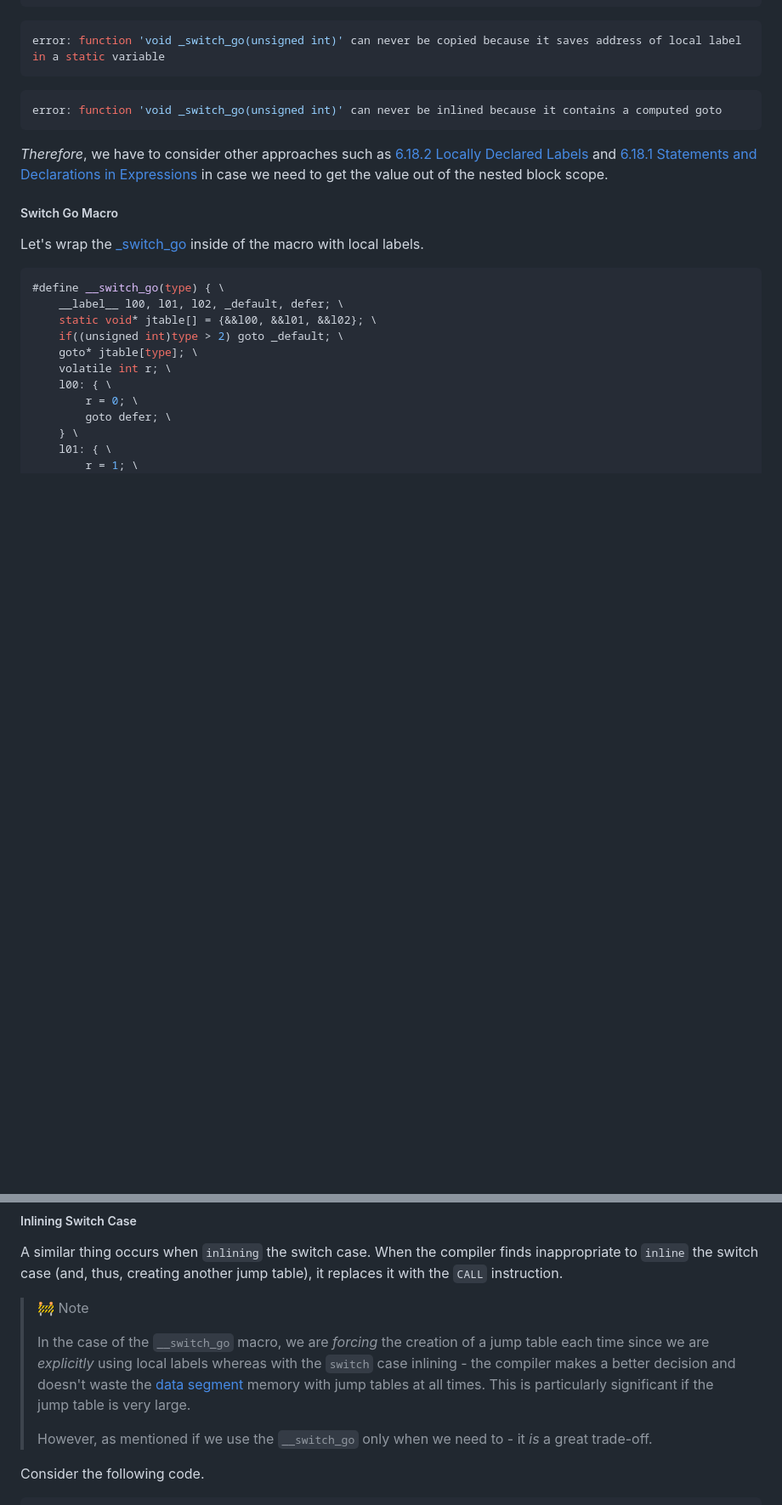
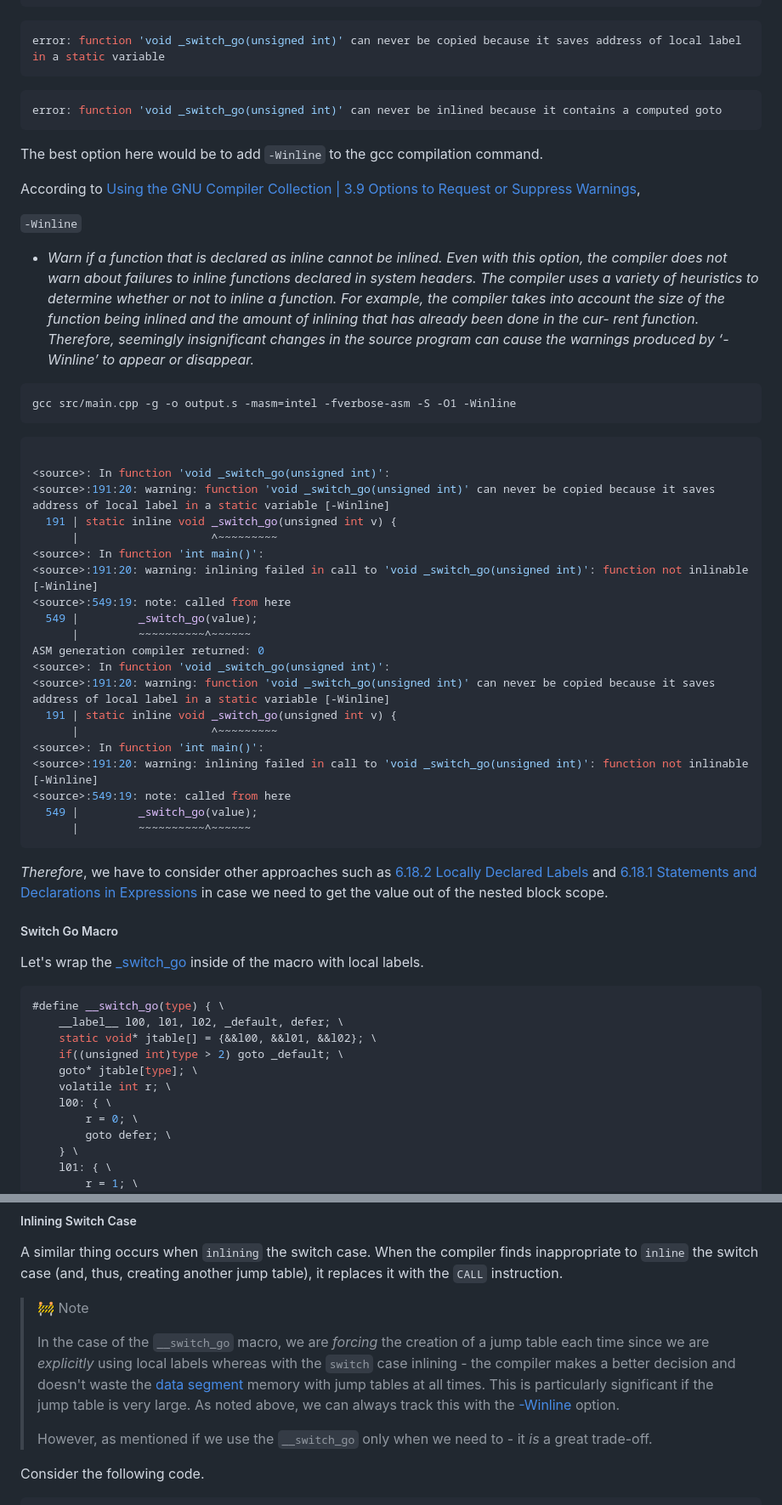
Before and after one commit to BeAllAround/S2S-Compilers-Blog-Series-Public, a Markdown page: Understanding Switch Case Statements/README.md, 2 parts joined by grey strips. Shown at 85% size. Rendered like a GitHub page; blank space fills up the shorter version.

````diff
--- a/Understanding Switch Case Statements/README.md
+++ b/Understanding Switch Case Statements/README.md
@@ -2291,7 +2291,46 @@ error: function 'void _switch_go(unsigned int)' can never be copied because it s
 error: function 'void _switch_go(unsigned int)' can never be inlined because it contains a computed goto
 ```
 
-
+The best option here would be to add `-Winline` to the gcc compilation command.
+
+According to [Using the GNU Compiler Collection | 3.9 Options to Request or Suppress Warnings](https://gcc.gnu.org/onlinedocs/gcc/Warning-Options.html#index-Winline),
+
+`-Winline`
+
+- _Warn if a function that is declared as inline cannot be inlined. Even with this
+  option, the compiler does not warn about failures to inline functions declared
+  in system headers._ _The compiler uses a variety of heuristics to determine whether or not to inline a
+  function. For example, the compiler takes into account the size of the function
+  being inlined and the amount of inlining that has already been done in the cur-
+  rent function. Therefore, seemingly insignificant changes in the source program
+  can cause the warnings produced by ‘-Winline’ to appear or disappear._
+
+```bash
+gcc src/main.cpp -g -o output.s -masm=intel -fverbose-asm -S -O1 -Winline
+```
+
+```bash
+
+<source>: In function 'void _switch_go(unsigned int)':
+<source>:191:20: warning: function 'void _switch_go(unsigned int)' can never be copied because it saves address of local label in a static variable [-Winline]
+  191 | static inline void _switch_go(unsigned int v) {
+      |                    ^~~~~~~~~~
+<source>: In function 'int main()':
+<source>:191:20: warning: inlining failed in call to 'void _switch_go(unsigned int)': function not inlinable [-Winline]
+<source>:549:19: note: called from here
+  549 |         _switch_go(value);
+      |         ~~~~~~~~~~^~~~~~~
+ASM generation compiler returned: 0
+<source>: In function 'void _switch_go(unsigned int)':
+<source>:191:20: warning: function 'void _switch_go(unsigned int)' can never be copied because it saves address of local label in a static variable [-Winline]
+  191 | static inline void _switch_go(unsigned int v) {
+      |                    ^~~~~~~~~~
+<source>: In function 'int main()':
+<source>:191:20: warning: inlining failed in call to 'void _switch_go(unsigned int)': function not inlinable [-Winline]
+<source>:549:19: note: called from here
+  549 |         _switch_go(value);
+      |         ~~~~~~~~~~^~~~~~~
+```
 
 _Therefore_, we have to consider other approaches such as [6.18.2 Locally Declared Labels](https://gcc.gnu.org/onlinedocs/gcc/Local-Labels.html) and [6.18.1 Statements and Declarations in Expressions](https://gcc.gnu.org/onlinedocs/gcc/Statement-Exprs.html) in case we need to get the value out of the nested block scope.
 
@@ -2512,7 +2551,7 @@ A similar thing occurs when `inlining` the switch case. When the compiler finds
 
 > 🚧 Note
 >
-> In the case of the `__switch_go` macro, we are _forcing_ the creation of a jump table each time since we are _explicitly_ using local labels whereas with the `switch` case inlining - the compiler makes a better decision and doesn't waste the [data segment](https://en.wikipedia.org/wiki/Data_segment) memory with jump tables at all times. This is particularly significant if the jump table is very large.
+> In the case of the `__switch_go` macro, we are _forcing_ the creation of a jump table each time since we are _explicitly_ using local labels whereas with the `switch` case inlining - the compiler makes a better decision and doesn't waste the [data segment](https://en.wikipedia.org/wiki/Data_segment) memory with jump tables at all times. This is particularly significant if the jump table is very large. As noted above, we can always track this with the [-Winline](https://gcc.gnu.org/onlinedocs/gcc/Warning-Options.html#index-Winline) option.
 >
 > However, as mentioned if we use the `__switch_go` only when we need to - it _is_ a great trade-off.
 
````
Also changed, not shown: other parts of Understanding Switch Case Statements/README.md (+17 -0 lines).
